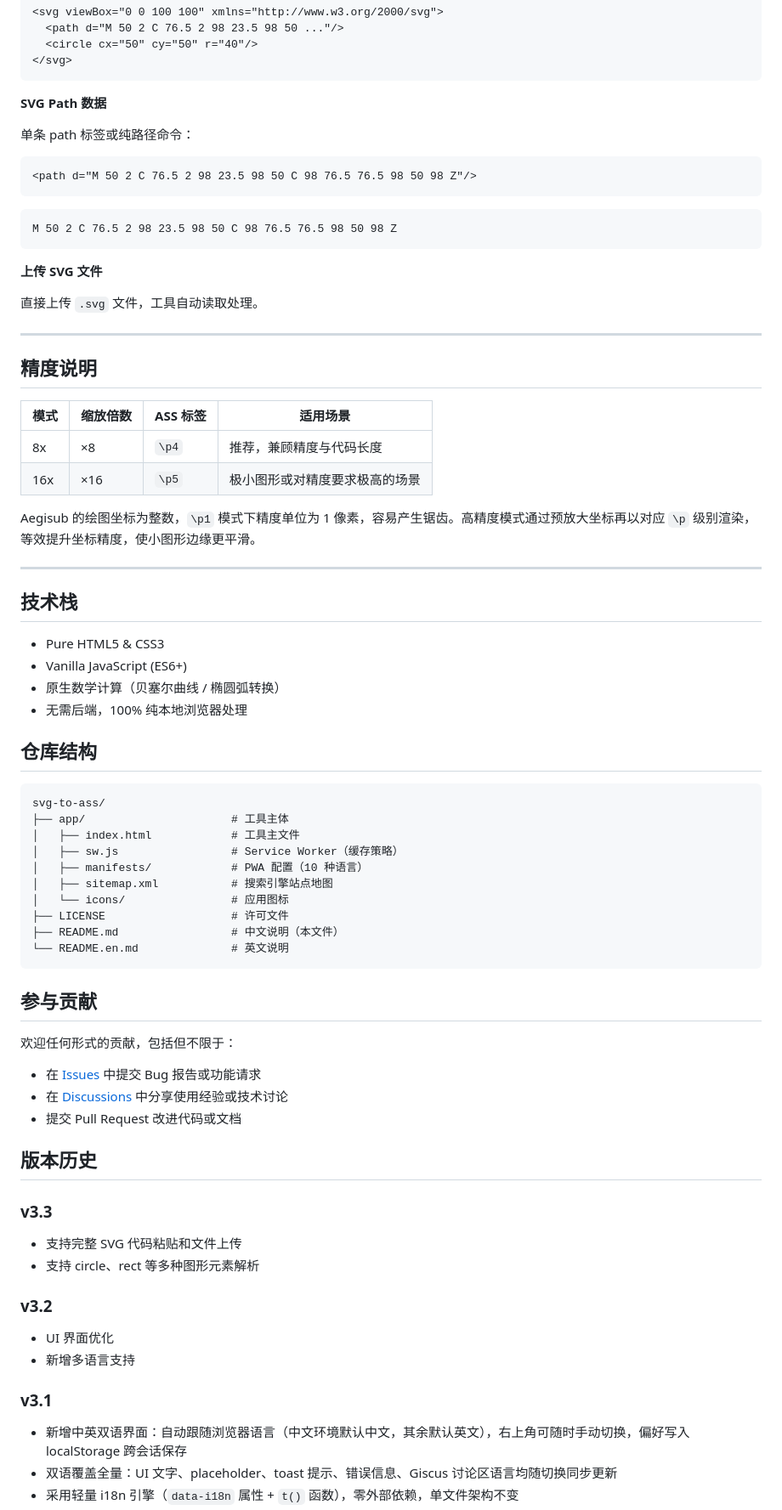
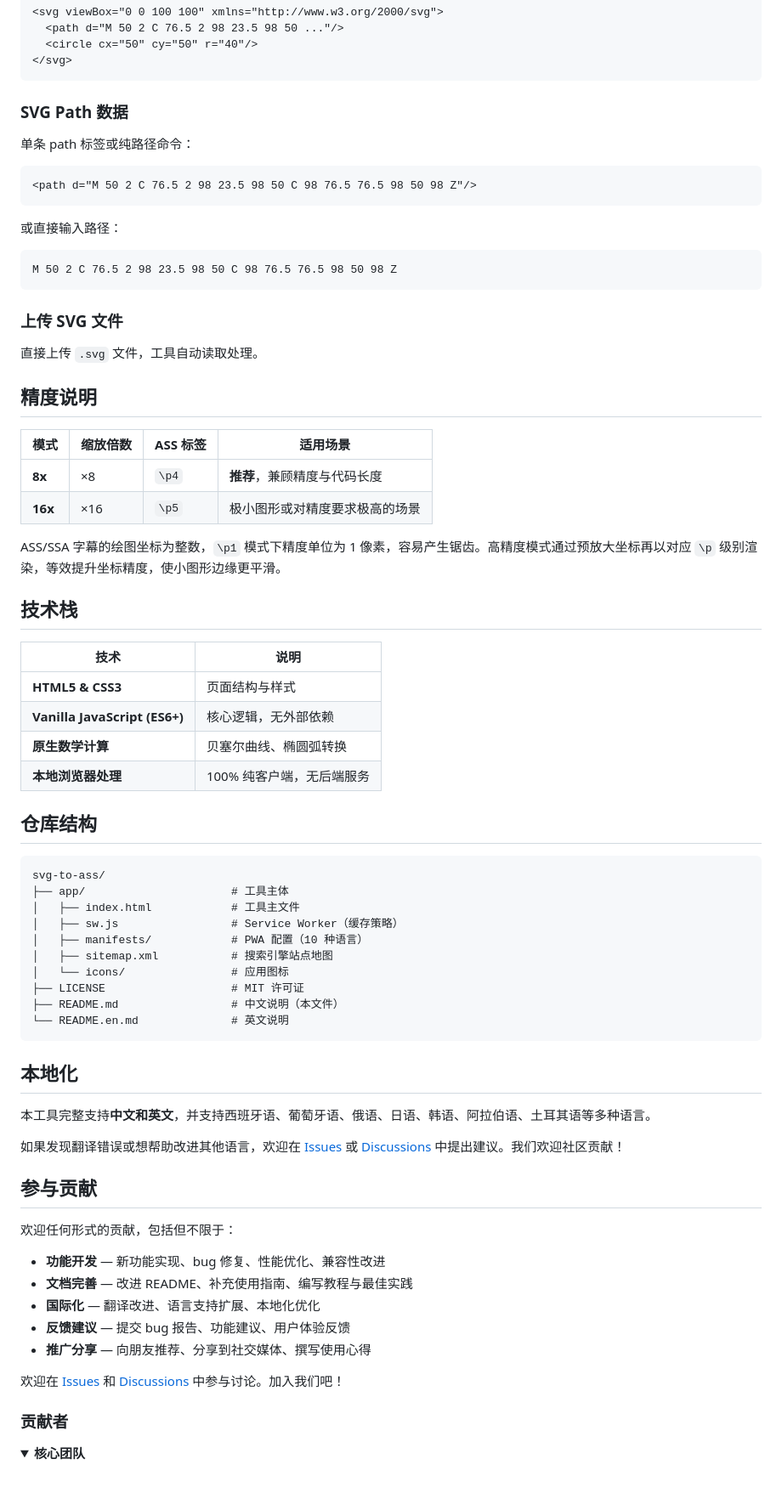
Before and after one commit to MontageSubs/svg-to-ass, a Markdown page: README.md, the part around one of its changes. Shown at 85% size. Rendered like a GitHub page; folded sections open; blank space fills up the shorter version.

````diff
--- a/README.md
+++ b/README.md
@@ -71,7 +70,7 @@ SVG 转 ASS 绘图指令工具是由 @NickCollect 开发的开源浏览器端工
 </svg>
 ```
 
-**SVG Path 数据**
+### SVG Path 数据
 
 单条 path 标签或纯路径命令：
 
@@ -79,33 +78,33 @@ SVG 转 ASS 绘图指令工具是由 @NickCollect 开发的开源浏览器端工
 <path d="M 50 2 C 76.5 2 98 23.5 98 50 C 98 76.5 76.5 98 50 98 Z"/>
 ```
 
+或直接输入路径：
+
 ```
 M 50 2 C 76.5 2 98 23.5 98 50 C 98 76.5 76.5 98 50 98 Z
 ```
 
-**上传 SVG 文件**
+### 上传 SVG 文件
 
 直接上传 `.svg` 文件，工具自动读取处理。
-
----
 
 ## 精度说明
 
 | 模式 | 缩放倍数 | ASS 标签 | 适用场景 |
 |------|----------|----------|----------|
-| 8x | ×8 | `\p4` | 推荐，兼顾精度与代码长度 |
-| 16x | ×16 | `\p5` | 极小图形或对精度要求极高的场景 |
+| **8x** | ×8 | `\p4` | **推荐**，兼顾精度与代码长度 |
+| **16x** | ×16 | `\p5` | 极小图形或对精度要求极高的场景 |
 
-Aegisub 的绘图坐标为整数，`\p1` 模式下精度单位为 1 像素，容易产生锯齿。高精度模式通过预放大坐标再以对应 `\p` 级别渲染，等效提升坐标精度，使小图形边缘更平滑。
-
----
+ASS/SSA 字幕的绘图坐标为整数，`\p1` 模式下精度单位为 1 像素，容易产生锯齿。高精度模式通过预放大坐标再以对应 `\p` 级别渲染，等效提升坐标精度，使小图形边缘更平滑。
 
 ## 技术栈
 
-- Pure HTML5 & CSS3
-- Vanilla JavaScript (ES6+)
-- 原生数学计算（贝塞尔曲线 / 椭圆弧转换）
-- 无需后端，100% 纯本地浏览器处理
+| 技术 | 说明 |
+|------|------|
+| **HTML5 & CSS3** | 页面结构与样式 |
+| **Vanilla JavaScript (ES6+)** | 核心逻辑，无外部依赖 |
+| **原生数学计算** | 贝塞尔曲线、椭圆弧转换 |
+| **本地浏览器处理** | 100% 纯客户端，无后端服务 |
 
 ## 仓库结构
 
@@ -117,31 +116,31 @@ svg-to-ass/
 │   ├── manifests/            # PWA 配置（10 种语言）
 │   ├── sitemap.xml           # 搜索引擎站点地图
 │   └── icons/                # 应用图标
-├── LICENSE                   # 许可文件
+├── LICENSE                   # MIT 许可证
 ├── README.md                 # 中文说明（本文件）
 └── README.en.md              # 英文说明
 ```
 
+## 本地化
+
+本工具完整支持**中文和英文**，并支持西班牙语、葡萄牙语、俄语、日语、韩语、阿拉伯语、土耳其语等多种语言。
+
+如果发现翻译错误或想帮助改进其他语言，欢迎在 [Issues](https://github.com/MontageSubs/svg-to-ass/issues) 或 [Discussions](https://github.com/MontageSubs/svg-to-ass/discussions) 中提出建议。我们欢迎社区贡献！
 
 ## 参与贡献
 
 欢迎任何形式的贡献，包括但不限于：
 
-- 在 [Issues](https://github.com/MontageSubs/svg-to-ass/issues) 中提交 Bug 报告或功能请求
-- 在 [Discussions](https://github.com/MontageSubs/svg-to-ass/discussions) 中分享使用经验或技术讨论
-- 提交 Pull Request 改进代码或文档
+- **功能开发** — 新功能实现、bug 修复、性能优化、兼容性改进
+- **文档完善** — 改进 README、补充使用指南、编写教程与最佳实践
+- **国际化** — 翻译改进、语言支持扩展、本地化优化
+- **反馈建议** — 提交 bug 报告、功能建议、用户体验反馈
+- **推广分享** — 向朋友推荐、分享到社交媒体、撰写使用心得
 
-## 版本历史
-### v3.3
-- 支持完整 SVG 代码粘贴和文件上传
-- 支持 circle、rect 等多种图形元素解析
+欢迎在 [Issues](https://github.com/MontageSubs/svg-to-ass/issues) 和 [Discussions](https://github.com/MontageSubs/svg-to-ass/discussions) 中参与讨论。加入我们吧！
 
-### v3.2
-- UI 界面优化
-- 新增多语言支持
+### 贡献者
 
-### v3.1
-- 新增中英双语界面：自动跟随浏览器语言（中文环境默认中文，其余默认英文），右上角可随时手动切换，偏好写入 localStorage 跨会话保存
-- 双语覆盖全量：UI 文字、placeholder、toast 提示、错误信息、Giscus 讨论区语言均随切换同步更新
-- 采用轻量 i18n 引擎（`data-i18n` 属性 + `t()` 函数），零外部依赖，单文件架构不变
+<details>
+<summary><strong>核心团队</strong></summary>
 
````
Also changed, not shown: other parts of README.md (+31 -50 lines).
